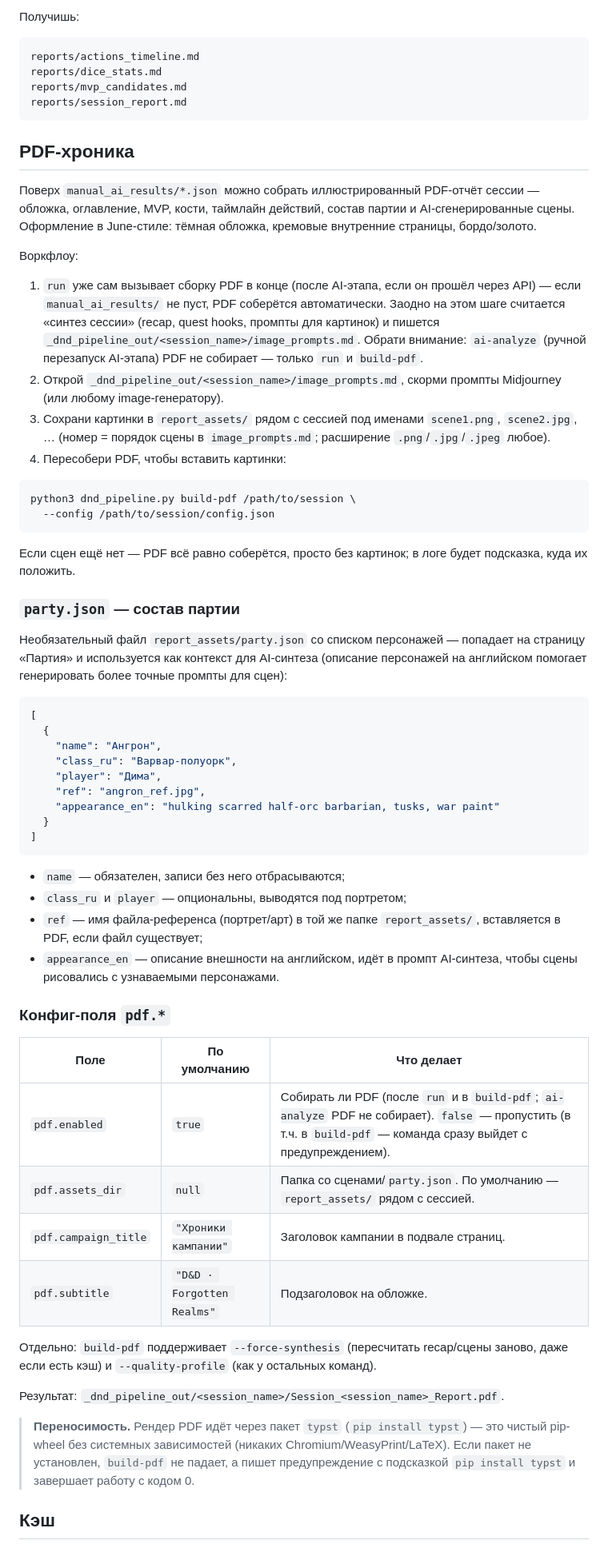
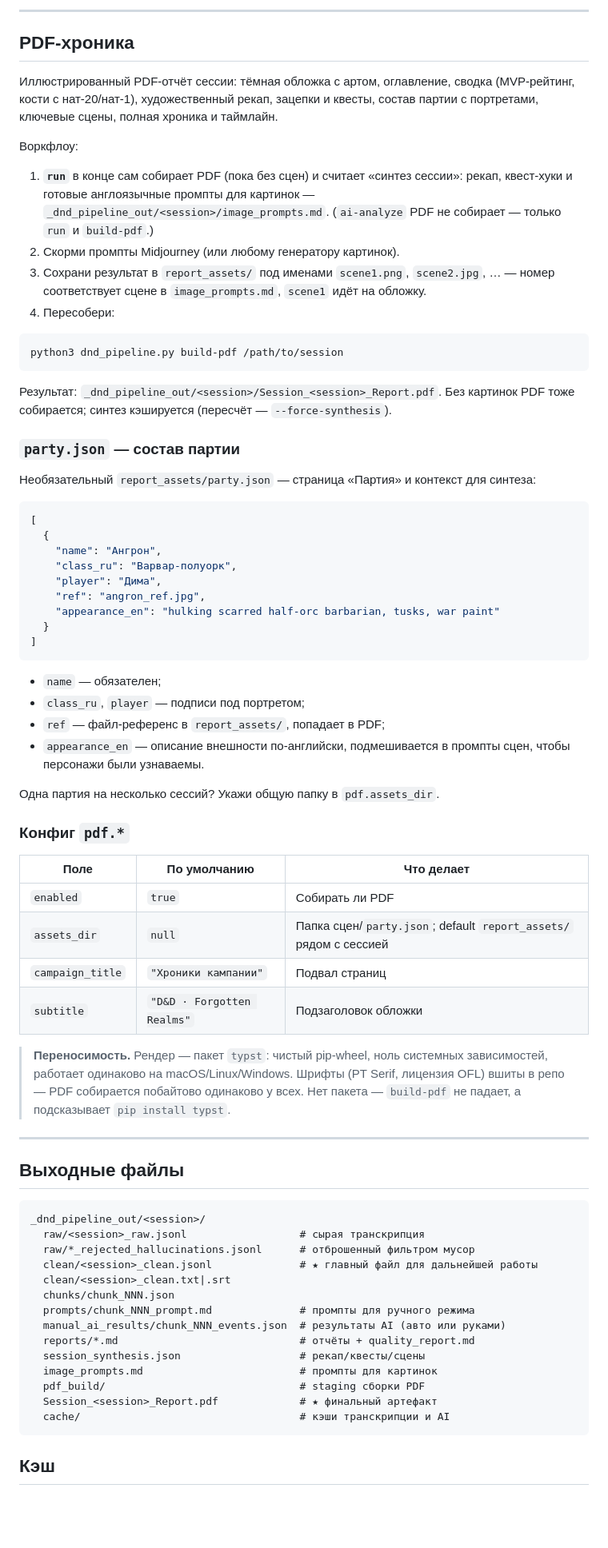
Before and after one commit to elektrobober/battlerattle, a Markdown page: README.md, the part around one of its changes. Shown at 80% size. Drawn GitHub-style; blank space fills up the shorter version.

Commit message:
docs: rewrite README as structured guide instead of version changelog
Co-Authored-By: Claude Fable 5 <noreply@anthropic.com>

````diff
--- a/README.md
+++ b/README.md
@@ -278,34 +186,26 @@ python3 dnd_pipeline.py build-report /path/to/session \
 
-Получишь:
-
-```text
-reports/actions_timeline.md
-reports/dice_stats.md
-reports/mvp_candidates.md
-reports/session_report.md
-```
+---
 
 ## PDF-хроника
 
-Поверх `manual_ai_results/*.json` можно собрать иллюстрированный PDF-отчёт сессии — обложка, оглавление, MVP, кости, таймлайн действий, состав партии и AI-сгенерированные сцены. Оформление в June-стиле: тёмная обложка, кремовые внутренние страницы, бордо/золото.
+Иллюстрированный PDF-отчёт сессии: тёмная обложка с артом, оглавление, сводка (MVP-рейтинг, кости с нат-20/нат-1), художественный рекап, зацепки и квесты, состав партии с портретами, ключевые сцены, полная хроника и таймлайн.
 
 Воркфлоу:
 
-1. `run` уже сам вызывает сборку PDF в конце (после AI-этапа, если он прошёл через API) — если `manual_ai_results/` не пуст, PDF соберётся автоматически. Заодно на этом шаге считается «синтез сессии» (recap, quest hooks, промпты для картинок) и пишется `_dnd_pipeline_out/<session_name>/image_prompts.md`. Обрати внимание: `ai-analyze` (ручной перезапуск AI-этапа) PDF не собирает — только `run` и `build-pdf`.
-2. Открой `_dnd_pipeline_out/<session_name>/image_prompts.md`, скорми промпты Midjourney (или любому image-генератору).
-3. Сохрани картинки в `report_assets/` рядом с сессией под именами `scene1.png`, `scene2.jpg`, … (номер = порядок сцены в `image_prompts.md`; расширение `.png`/`.jpg`/`.jpeg` любое).
-4. Пересобери PDF, чтобы вставить картинки:
+1. **`run`** в конце сам собирает PDF (пока без сцен) и считает «синтез сессии»: рекап, квест-хуки и готовые англоязычные промпты для картинок — `_dnd_pipeline_out/<session>/image_prompts.md`. (`ai-analyze` PDF не собирает — только `run` и `build-pdf`.)
+2. Скорми промпты Midjourney (или любому генератору картинок).
+3. Сохрани результат в `report_assets/` под именами `scene1.png`, `scene2.jpg`, … — номер соответствует сцене в `image_prompts.md`, `scene1` идёт на обложку.
+4. Пересобери:
 
 ```bash
-python3 dnd_pipeline.py build-pdf /path/to/session \
-  --config /path/to/session/config.json
+python3 dnd_pipeline.py build-pdf /path/to/session
 ```
 
-Если сцен ещё нет — PDF всё равно соберётся, просто без картинок; в логе будет подсказка, куда их положить.
+Результат: `_dnd_pipeline_out/<session>/Session_<session>_Report.pdf`. Без картинок PDF тоже собирается; синтез кэшируется (пересчёт — `--force-synthesis`).
 
 ### `party.json` — состав партии
 
-Необязательный файл `report_assets/party.json` со списком персонажей — попадает на страницу «Партия» и используется как контекст для AI-синтеза (описание персонажей на английском помогает генерировать более точные промпты для сцен):
+Необязательный `report_assets/party.json` — страница «Партия» и контекст для синтеза:
 
 ```json
 [
@@ -319,25 +219,44 @@ python3 dnd_pipeline.py build-pdf /path/to/session \
 ]
 ```
 
-- `name` — обязателен, записи без него отбрасываются;
-- `class_ru` и `player` — опциональны, выводятся под портретом;
-- `ref` — имя файла-референса (портрет/арт) в той же папке `report_assets/`, вставляется в PDF, если файл существует;
-- `appearance_en` — описание внешности на английском, идёт в промпт AI-синтеза, чтобы сцены рисовались с узнаваемыми персонажами.
+- `name` — обязателен;
+- `class_ru`, `player` — подписи под портретом;
+- `ref` — файл-референс в `report_assets/`, попадает в PDF;
+- `appearance_en` — описание внешности по-английски, подмешивается в промпты сцен, чтобы персонажи были узнаваемы.
 
-### Конфиг-поля `pdf.*`
+Одна партия на несколько сессий? Укажи общую папку в `pdf.assets_dir`.
+
+### Конфиг `pdf.*`
 
 | Поле | По умолчанию | Что делает |
 | --- | --- | --- |
-| `pdf.enabled` | `true` | Собирать ли PDF (после `run` и в `build-pdf`; `ai-analyze` PDF не собирает). `false` — пропустить (в т.ч. в `build-pdf` — команда сразу выйдет с предупреждением). |
-| `pdf.assets_dir` | `null` | Папка со сценами/`party.json`. По умолчанию — `report_assets/` рядом с сессией. |
-| `pdf.campaign_title` | `"Хроники кампании"` | Заголовок кампании в подвале страниц. |
-| `pdf.subtitle` | `"D&D · Forgotten Realms"` | Подзаголовок на обложке. |
+| `enabled` | `true` | Собирать ли PDF |
+| `assets_dir` | `null` | Папка сцен/`party.json`; default `report_assets/` рядом с сессией |
+| `campaign_title` | `"Хроники кампании"` | Подвал страниц |
+| `subtitle` | `"D&D · Forgotten Realms"` | Подзаголовок обложки |
 
-Отдельно: `build-pdf` поддерживает `--force-synthesis` (пересчитать recap/сцены заново, даже если есть кэш) и `--quality-profile` (как у остальных команд).
+> **Переносимость.** Рендер — пакет `typst`: чистый pip-wheel, ноль системных зависимостей, работает одинаково на macOS/Linux/Windows. Шрифты (PT Serif, лицензия OFL) вшиты в репо — PDF собирается побайтово одинаково у всех. Нет пакета — `build-pdf` не падает, а подсказывает `pip install typst`.
 
-Результат: `_dnd_pipeline_out/<session_name>/Session_<session_name>_Report.pdf`.
+---
 
-> **Переносимость.** Рендер PDF идёт через пакет `typst` (`pip install typst`) — это чистый pip-wheel без системных зависимостей (никаких Chromium/WeasyPrint/LaTeX). Если пакет не установлен, `build-pdf` не падает, а пишет предупреждение с подсказкой `pip install typst` и завершает работу с кодом 0.
+## Выходные файлы
+
+```text
+_dnd_pipeline_out/<session>/
+  raw/<session>_raw.jsonl                  # сырая транскрипция
+  raw/*_rejected_hallucinations.jsonl      # отброшенный фильтром мусор
+  clean/<session>_clean.jsonl              # ★ главный файл для дальнейшей работы
+  clean/<session>_clean.txt|.srt
+  chunks/chunk_NNN.json
+  prompts/chunk_NNN_prompt.md              # промпты для ручного режима
+  manual_ai_results/chunk_NNN_events.json  # результаты AI (авто или руками)
+  reports/*.md                             # отчёты + quality_report.md
+  session_synthesis.json                   # рекап/квесты/сцены
+  image_prompts.md                         # промпты для картинок
+  pdf_build/                               # staging сборки PDF
+  Session_<session>_Report.pdf             # ★ финальный артефакт
+  cache/                                   # кэши транскрипции и AI
+```
 
 ## Кэш
 
````
Also changed, not shown: other parts of README.md (+132 -285 lines).
